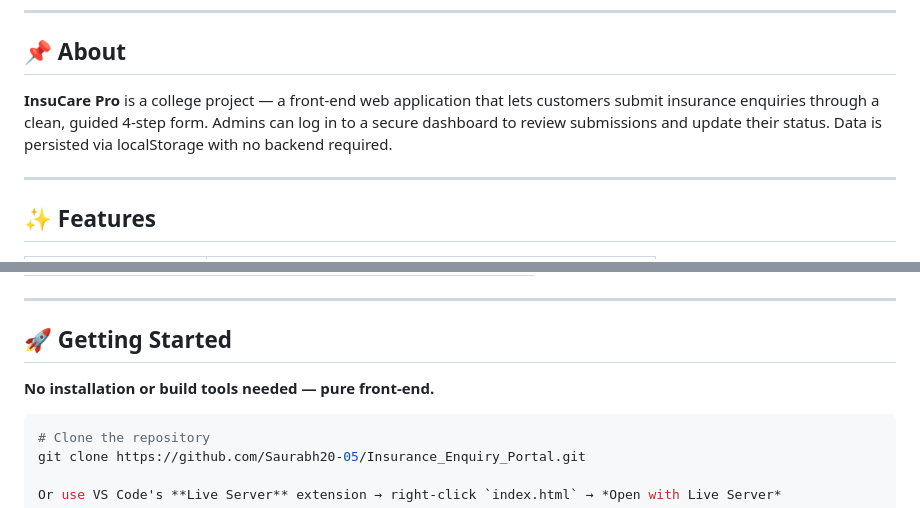
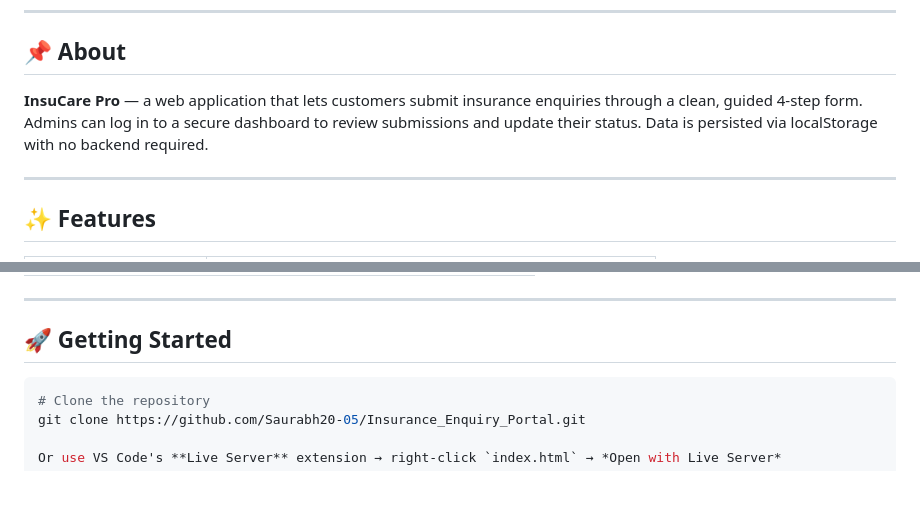
Before and after one commit to Saurabh20-05/Insurance_Enquiry_Portal, a Markdown page: README.md, 2 parts joined by grey strips. Rendered like a GitHub page; blank space fills up the shorter version.

````diff
--- a/README.md
+++ b/README.md
@@ -4,7 +4,7 @@ A modern multi-step insurance enquiry portal with a secure admin dashboard and r
 ---
 
 ## 📌 About
-**InsuCare Pro** is a college project — a front-end web application that lets customers submit insurance enquiries through a clean, guided 4-step form. Admins can log in to a secure dashboard to review submissions and update their status. Data is persisted via localStorage with no backend required.
+**InsuCare Pro** — a web application that lets customers submit insurance enquiries through a clean, guided 4-step form. Admins can log in to a secure dashboard to review submissions and update their status. Data is persisted via localStorage with no backend required.
 
 ---
 
@@ -46,8 +46,6 @@ insucare-pro/
 ---
 
 ## 🚀 Getting Started
-
-**No installation or build tools needed — pure front-end.**
 
 ```bash
 # Clone the repository
````
